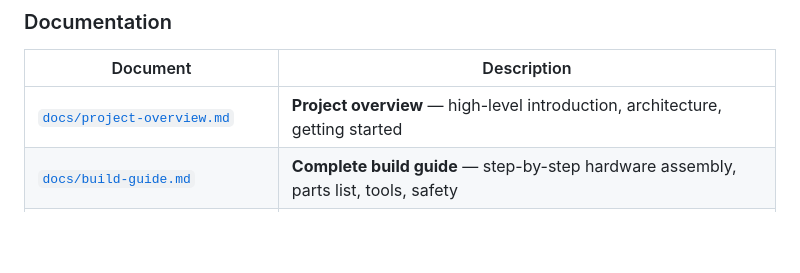
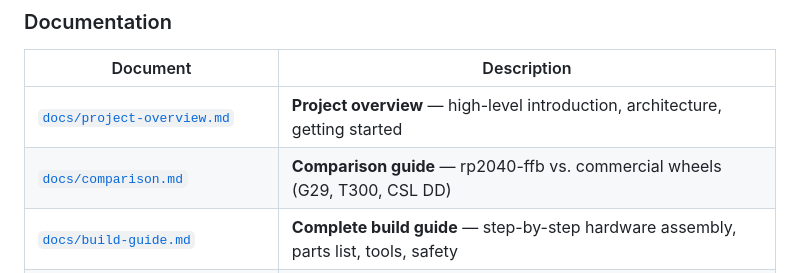
Before and after one commit to skyne/rp2040-ffb, a Markdown page: README.md, the part around the change. Drawn GitHub-style; blank space fills up the shorter version.

Commit message:
docs: Link comparison guide in README
Add comparison.md to documentation table in README for easy discovery.

Co-authored-by: skyne <skyne@users.noreply.github.com>

```diff
--- a/README.md
+++ b/README.md
@@ -118,6 +118,7 @@ Shared protocol: [`shared/ffb_link.h`](shared/ffb_link.h) · full spec: [`docs/l
 | Document | Description |
 |----------|-------------|
 | [`docs/project-overview.md`](docs/project-overview.md) | **Project overview** — high-level introduction, architecture, getting started |
+| [`docs/comparison.md`](docs/comparison.md) | **Comparison guide** — rp2040-ffb vs. commercial wheels (G29, T300, CSL DD) |
 | [`docs/build-guide.md`](docs/build-guide.md) | **Complete build guide** — step-by-step hardware assembly, parts list, tools, safety |
 | [`docs/wiring-diagrams.md`](docs/wiring-diagrams.md) | **Wiring diagrams** — pinouts, connections, power distribution, cable specs |
 | [`docs/calibration-and-tuning.md`](docs/calibration-and-tuning.md) | **Calibration & tuning** — gear ratio, pedals, FFB parameters, per-game settings |
```
